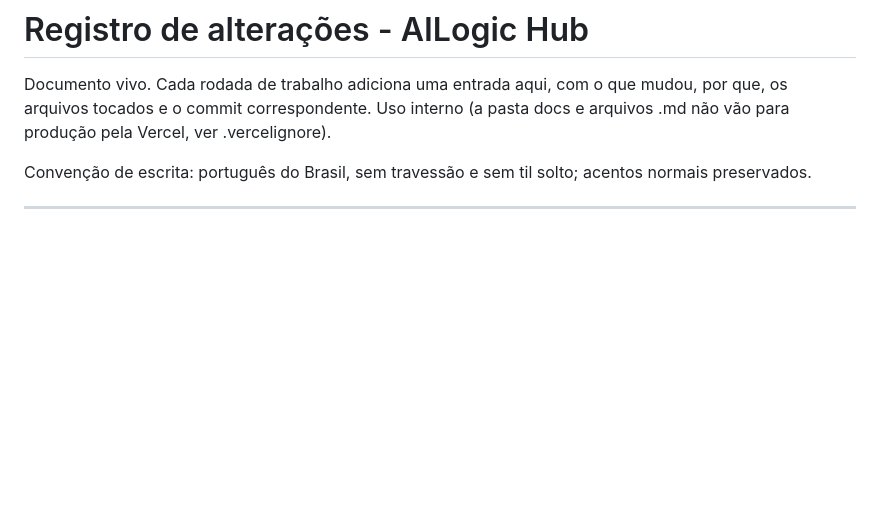
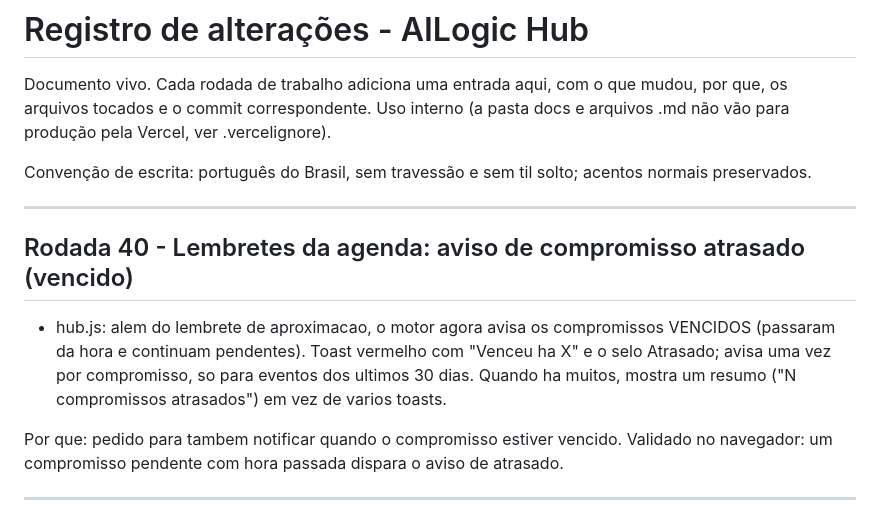
Before and after one commit to jhonattanitiuba-cmd/ailogichub-demo, a Markdown page: docs/REGISTRO_ALTERACOES.md, the part around the change. GitHub-like rendering; blank space fills up the shorter version.

Commit message:
docs: registra aviso de compromisso atrasado (Rodada 40)
Co-Authored-By: Claude Opus 4.8 <noreply@anthropic.com>
Claude-Session: https://claude.ai/code/session_01NfMnpMdrEnNqydd4andKiS

```diff
--- a/docs/REGISTRO_ALTERACOES.md
+++ b/docs/REGISTRO_ALTERACOES.md
@@ -5,6 +5,18 @@ por que, os arquivos tocados e o commit correspondente. Uso interno (a pasta doc
 e arquivos .md não vão para produção pela Vercel, ver .vercelignore).
 
 Convenção de escrita: português do Brasil, sem travessão e sem til solto; acentos normais preservados.
+
+---
+
+## Rodada 40 - Lembretes da agenda: aviso de compromisso atrasado (vencido)
+
+- hub.js: alem do lembrete de aproximacao, o motor agora avisa os compromissos VENCIDOS (passaram da
+  hora e continuam pendentes). Toast vermelho com "Venceu ha X" e o selo Atrasado; avisa uma vez por
+  compromisso, so para eventos dos ultimos 30 dias. Quando ha muitos, mostra um resumo ("N
+  compromissos atrasados") em vez de varios toasts.
+
+Por que: pedido para tambem notificar quando o compromisso estiver vencido. Validado no navegador: um
+compromisso pendente com hora passada dispara o aviso de atrasado.
 
 ---
 
```
